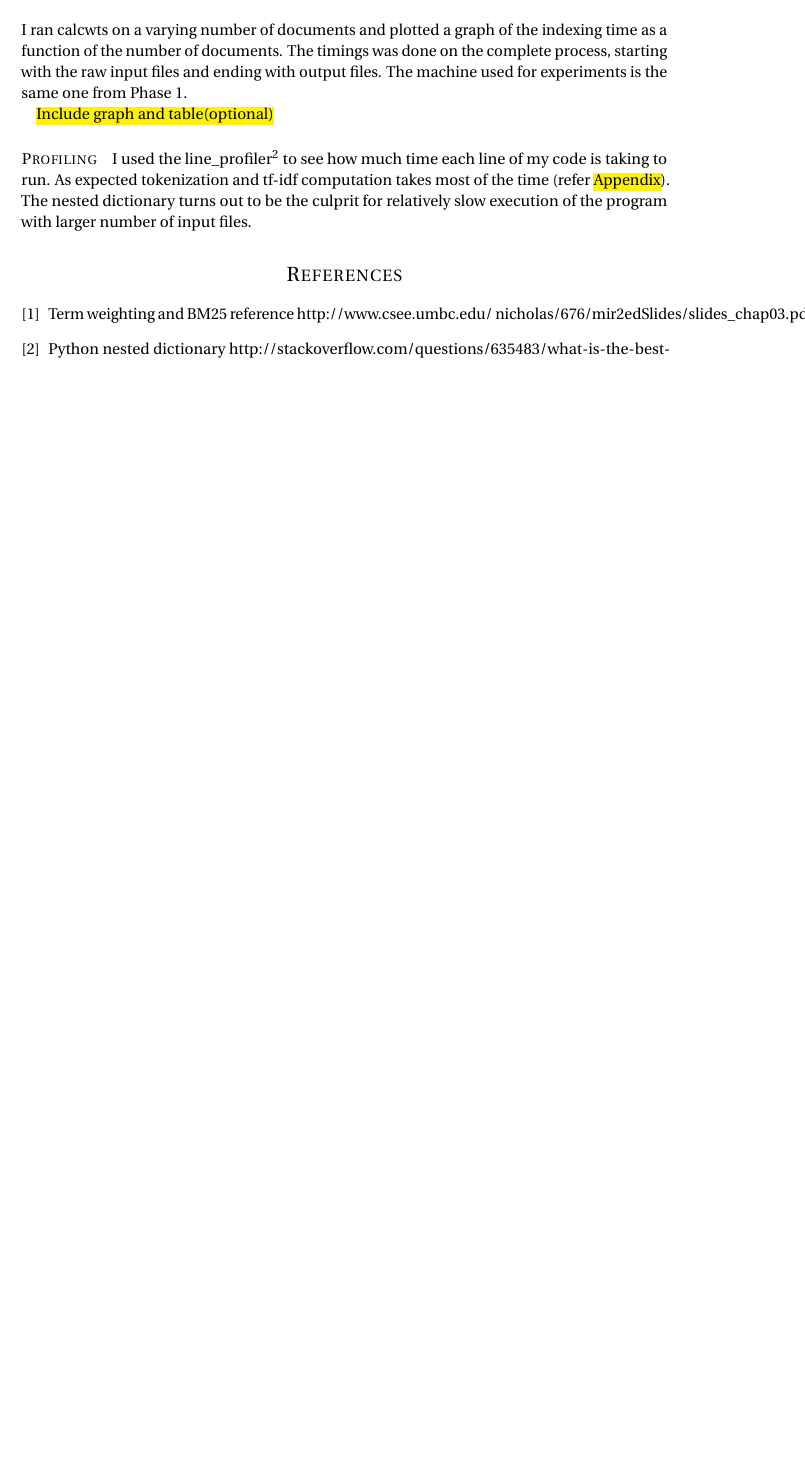
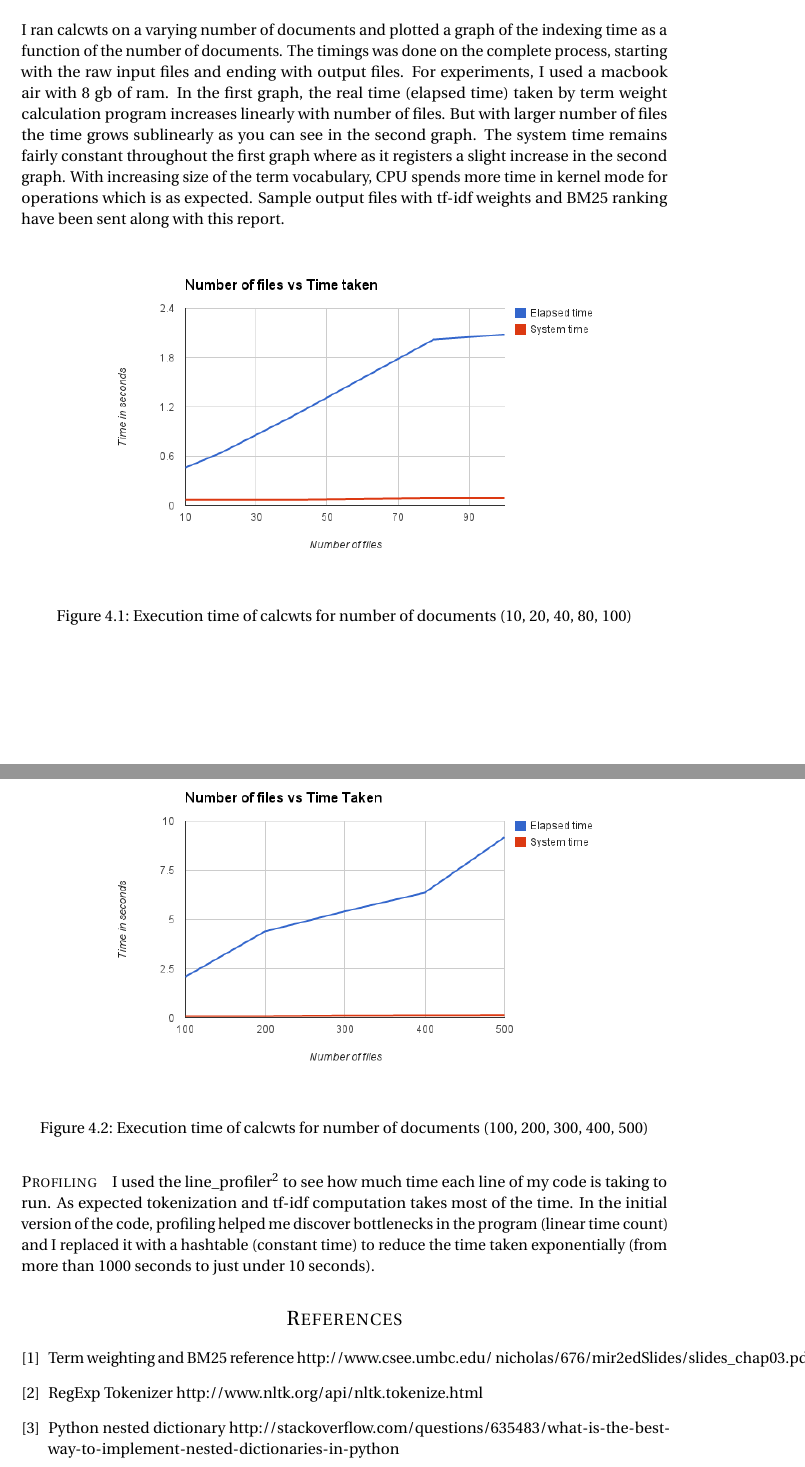
Before and after one commit to primalpop/ir-phases, a LaTeX document (2ndReport/Phase2Report.tex): part of page 3 of 3 before the commit and two parts of pages 3 and 4 of 4 after it, the two joined at a grey line, cut so that both start at the same text, the shorter picture padded with empty space. Compiled offline with pdfLaTeX.

Commit message:
2nd Phase Report final version

```diff
--- a/2ndReport/Phase2Report.tex
+++ b/2ndReport/Phase2Report.tex
@@ -119,17 +119,31 @@ The recommended values of $K_{1} = 1$ and $S_{1} = K_{1} + 1$ was used for compu
 
 \section{Evaluation}
 
-I ran calcwts on a varying number of documents and plotted a graph of the indexing time as a function of the number of documents. The timings was done on the complete process, starting with the raw input files and ending with output files. The machine used for experiments is the same one from Phase 1.
+I ran calcwts on a varying number of documents and plotted a graph of the indexing time as a function of the number of documents. The timings was done on the complete process, starting with the raw input files and ending with output files. For experiments, I used a macbook air with 8 gb of ram. In the first graph, the real time (elapsed time) taken by term weight calculation program increases linearly with number of files. But with larger number of files the time grows sublinearly as you can see in the second graph. The system time remains fairly constant throughout the first graph where as it registers a slight increase in the second graph. With increasing size of the term vocabulary, CPU spends more time in kernel mode for operations which is as expected. Sample output files with tf-idf weights and BM25 ranking have been sent along with this report.
 
-\hl{Include graph and table(optional)}
+\begin{figure}[h] % Inline image example
+  \begin{center}
+    \includegraphics[width=0.8\textwidth]{20chart.png}
+  \end{center}
+  \caption{Execution time of calcwts for number of documents (10, 20, 40, 80, 100)}
+\end{figure}
+
+\begin{figure}[h] % Inline image example
+  \begin{center}
+    \includegraphics[width=0.8\textwidth]{100chart.png}
+  \end{center}
+  \caption{Execution time of calcwts for number of documents (100, 200, 300, 400, 500)}
+\end{figure}
 
 \paragraph{Profiling}
 
-I used the line\_profiler\footnote{\url{https://pythonhosted.org/line_profiler/}} to see how much time each line of my code is taking to run. As expected tokenization and tf-idf computation takes most of the time (refer \hl{Appendix}). The nested dictionary turns out to be the culprit for relatively slow execution of the program with larger number of input files.
+I used the line\_profiler\footnote{\url{https://pythonhosted.org/line_profiler/}} to see how much time each line of my code is taking to run. As expected tokenization and tf-idf computation takes most of the time. In the initial version of the code, profiling helped me discover bottlenecks in the program (linear time count) and I replaced it with a hashtable (constant time) to reduce the time taken exponentially (from more than 1000 seconds to just under 10 seconds).
 
 \begin{thebibliography}{1}
 
 \bibitem{notes} Term weighting and BM25 reference http://www.csee.umbc.edu/~nicholas/676/mir2edSlides/slides\_chap03.pdf
+
+\bibitem{regexp} RegExp Tokenizer http://www.nltk.org/api/nltk.tokenize.html
 
  \bibitem{impj}Python nested dictionary http://stackoverflow.com/questions/635483/what-is-the-best-way-to-implement-nested-dictionaries-in-python
 
```
Also changed, not shown: 2ndReport/100chart.png (added), 2ndReport/20chart.png (added), 2ndReport/Phase2Report.tex (2 more changed lines).
